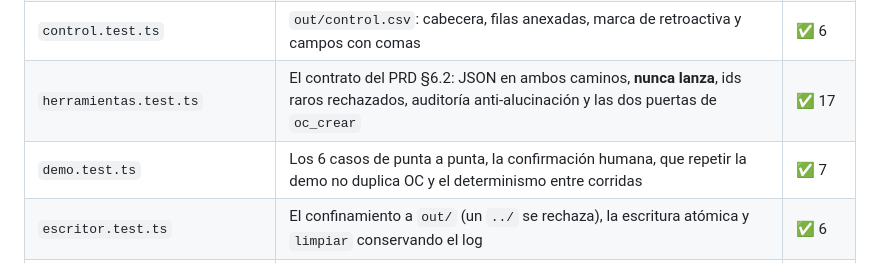
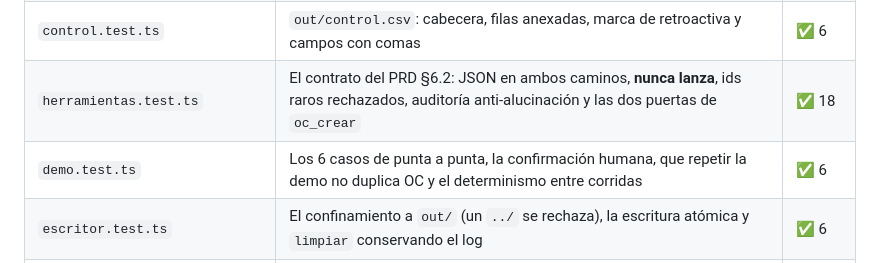
Before and after one commit to oscarkof/periferia-reto-03, a Markdown page: README.md, the part around the change. GitHub-like rendering.

Commit message:
docs(readme): los conteos reales de las suites de F2 (18 y 6, no 17 y 7)
Al contar las pruebas por suite para documentarlas puse 17 y 7: el numero real es 18 en herramientas y 6 en demo. El total (30 nuevas, 118 en el proyecto) no cambia, pero el desglose del README tiene que cuadrar con lo que imprime npm test.

```diff
--- a/README.md
+++ b/README.md
@@ -316,8 +316,8 @@ npm run typecheck   # 0 errores, cero any
 | `payload.test.ts` | El contrato del PRD §7.4 validado con `zod`, la huella de la evidencia, el recorte del texto breve y las excepciones firmadas | ✅ 11 |
 | `sap.test.ts` | Numeración correlativa desde `4500000001`, idempotencia por referencia, proveedor inactivo y payload rechazado | ✅ 7 |
 | `control.test.ts` | `out/control.csv`: cabecera, filas anexadas, marca de retroactiva y campos con comas | ✅ 6 |
-| `herramientas.test.ts` | El contrato del PRD §6.2: JSON en ambos caminos, **nunca lanza**, ids raros rechazados, auditoría anti-alucinación y las dos puertas de `oc_crear` | ✅ 17 |
-| `demo.test.ts` | Los 6 casos de punta a punta, la confirmación humana, que repetir la demo no duplica OC y el determinismo entre corridas | ✅ 7 |
+| `herramientas.test.ts` | El contrato del PRD §6.2: JSON en ambos caminos, **nunca lanza**, ids raros rechazados, auditoría anti-alucinación y las dos puertas de `oc_crear` | ✅ 18 |
+| `demo.test.ts` | Los 6 casos de punta a punta, la confirmación humana, que repetir la demo no duplica OC y el determinismo entre corridas | ✅ 6 |
 | `escritor.test.ts` | El confinamiento a `out/` (un `../` se rechaza), la escritura atómica y `limpiar` conservando el log | ✅ 6 |
 | `bucle.test.ts` | CA1–CA5: topes, confirmación solo con un «sí» explícito, auditoría y error del proveedor sin matar la sesión | F3 |
 | `api.test.ts` · `front-navegador.test.ts` | Las rutas del PRD §6.4 con `inject()` (sin abrir puertos) y `app.js` ejecutándose en un DOM mínimo | F3 · F4 |
```
